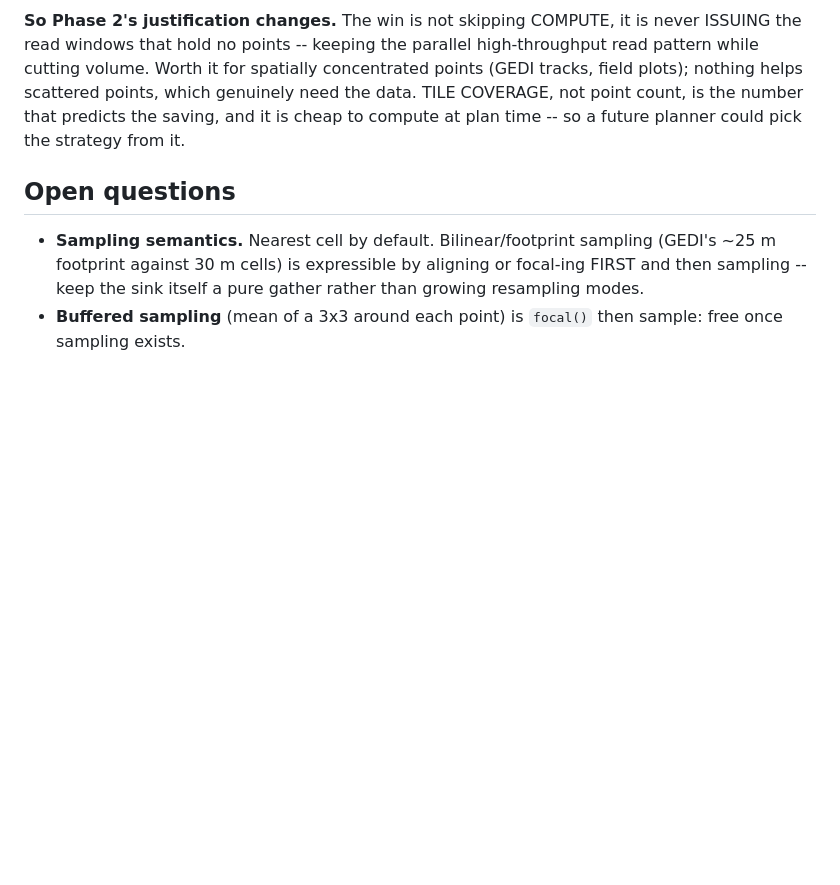
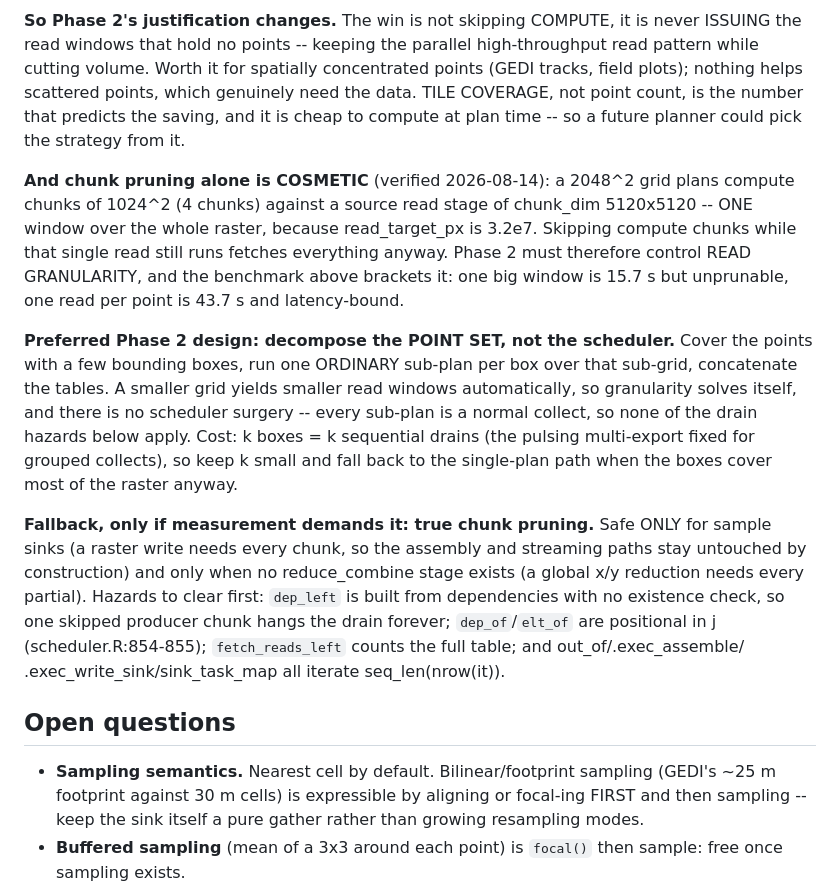
Before and after one commit to belian-earth/garry, a Markdown page: design/sample-sink.md, the part around the change. Rendered like a GitHub page; blank space fills up the shorter version.

Commit message:
Design: phase 2 needs read granularity; prefer point-set decomposition
Verified a 2048^2 grid plans ONE 5120^2 source read window against 1024^2
compute chunks, so chunk pruning alone still fetches the whole raster --
cosmetic, since fetch dominates. Records the preferred design instead:
decompose the POINT SET into a few bounding boxes, each an ordinary
sub-plan over a smaller grid, so granularity solves itself with no
scheduler surgery and no drain-hang risk. True chunk pruning demoted to
fallback with its safety conditions and the specific hazards to clear.

```diff
--- a/design/sample-sink.md
+++ b/design/sample-sink.md
@@ -150,6 +150,34 @@ scattered points, which genuinely need the data. TILE COVERAGE, not point
 count, is the number that predicts the saving, and it is cheap to compute
 at plan time -- so a future planner could pick the strategy from it.
 
+**And chunk pruning alone is COSMETIC** (verified 2026-08-14): a 2048^2
+grid plans compute chunks of 1024^2 (4 chunks) against a source read
+stage of chunk_dim 5120x5120 -- ONE window over the whole raster, because
+read_target_px is 3.2e7. Skipping compute chunks while that single read
+still runs fetches everything anyway. Phase 2 must therefore control READ
+GRANULARITY, and the benchmark above brackets it: one big window is
+15.7 s but unprunable, one read per point is 43.7 s and latency-bound.
+
+**Preferred Phase 2 design: decompose the POINT SET, not the scheduler.**
+Cover the points with a few bounding boxes, run one ORDINARY sub-plan per
+box over that sub-grid, concatenate the tables. A smaller grid yields
+smaller read windows automatically, so granularity solves itself, and
+there is no scheduler surgery -- every sub-plan is a normal collect, so
+none of the drain hazards below apply. Cost: k boxes = k sequential
+drains (the pulsing multi-export fixed for grouped collects), so keep k
+small and fall back to the single-plan path when the boxes cover most of
+the raster anyway.
+
+**Fallback, only if measurement demands it: true chunk pruning.** Safe
+ONLY for sample sinks (a raster write needs every chunk, so the assembly
+and streaming paths stay untouched by construction) and only when no
+reduce_combine stage exists (a global x/y reduction needs every partial).
+Hazards to clear first: `dep_left` is built from dependencies with no
+existence check, so one skipped producer chunk hangs the drain forever;
+`dep_of`/`elt_of` are positional in j (scheduler.R:854-855);
+`fetch_reads_left` counts the full table; and out_of/.exec_assemble/
+.exec_write_sink/sink_task_map all iterate seq_len(nrow(it)).
+
 ## Open questions
 
 - **Sampling semantics.** Nearest cell by default. Bilinear/footprint
```
